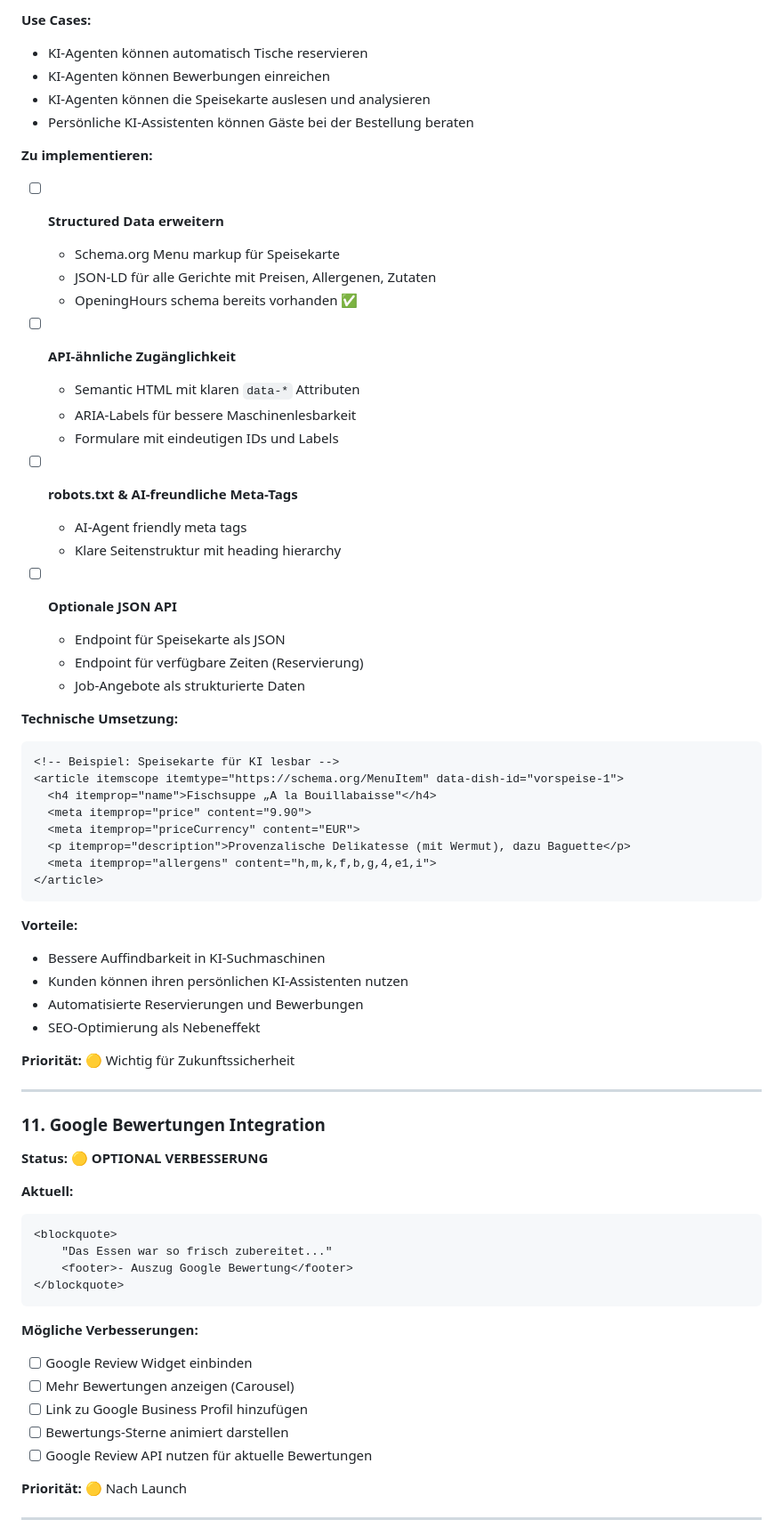
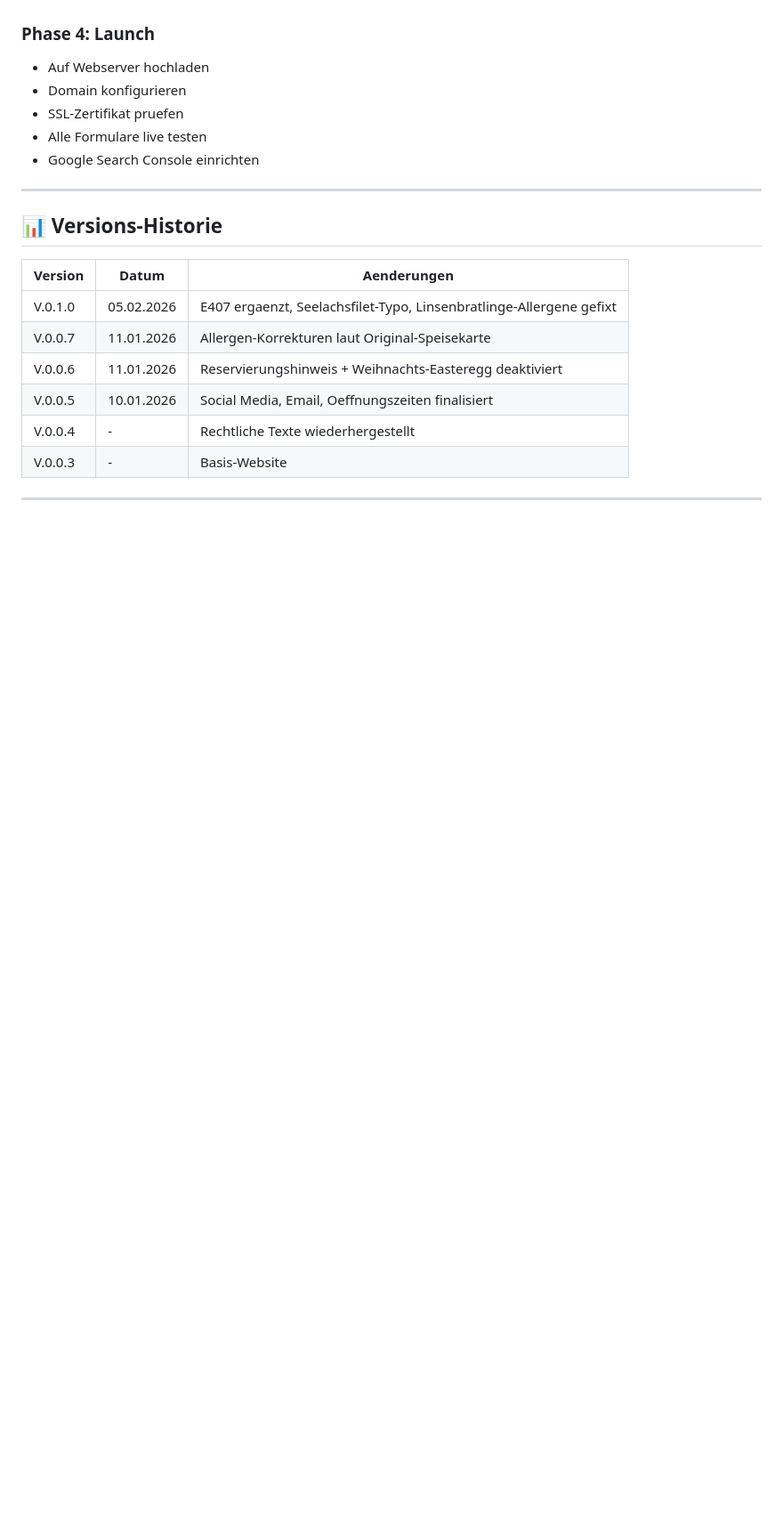
Before and after one commit to RickUsername/fischkate-quedlinburg, a Markdown page: TODO.md, the part around one of its changes. Shown at 89% size. GitHub-like rendering; blank space fills up the shorter version.

````diff
--- a/TODO.md
+++ b/TODO.md
@@ -90,72 +226,23 @@ Informativer Hinweis wurde zum Reservierungsformular hinzugefügt: "Ihre Reservi
 
-**Use Cases:**
-- KI-Agenten können automatisch Tische reservieren
-- KI-Agenten können Bewerbungen einreichen
-- KI-Agenten können die Speisekarte auslesen und analysieren
-- Persönliche KI-Assistenten können Gäste bei der Bestellung beraten
-
-**Zu implementieren:**
-- [ ] **Structured Data erweitern**
-  - Schema.org Menu markup für Speisekarte
-  - JSON-LD für alle Gerichte mit Preisen, Allergenen, Zutaten
-  - OpeningHours schema bereits vorhanden ✅
-
-- [ ] **API-ähnliche Zugänglichkeit**
-  - Semantic HTML mit klaren `data-*` Attributen
-  - ARIA-Labels für bessere Maschinenlesbarkeit
-  - Formulare mit eindeutigen IDs und Labels
-
-- [ ] **robots.txt & AI-freundliche Meta-Tags**
-  - AI-Agent friendly meta tags
-  - Klare Seitenstruktur mit heading hierarchy
-
-- [ ] **Optionale JSON API**
-  - Endpoint für Speisekarte als JSON
-  - Endpoint für verfügbare Zeiten (Reservierung)
-  - Job-Angebote als strukturierte Daten
-
-**Technische Umsetzung:**
-```html
-<!-- Beispiel: Speisekarte für KI lesbar -->
-<article itemscope itemtype="https://schema.org/MenuItem" data-dish-id="vorspeise-1">
-  <h4 itemprop="name">Fischsuppe „A la Bouillabaisse"</h4>
-  <meta itemprop="price" content="9.90">
-  <meta itemprop="priceCurrency" content="EUR">
-  <p itemprop="description">Provenzalische Delikatesse (mit Wermut), dazu Baguette</p>
-  <meta itemprop="allergens" content="h,m,k,f,b,g,4,e1,i">
-</article>
-```
-
-**Vorteile:**
-- Bessere Auffindbarkeit in KI-Suchmaschinen
-- Kunden können ihren persönlichen KI-Assistenten nutzen
-- Automatisierte Reservierungen und Bewerbungen
-- SEO-Optimierung als Nebeneffekt
-
-**Priorität:** 🟡 Wichtig für Zukunftssicherheit
+### Phase 4: Launch
+- Auf Webserver hochladen
+- Domain konfigurieren
+- SSL-Zertifikat pruefen
+- Alle Formulare live testen
+- Google Search Console einrichten
 
 ---
 
-### 11. Google Bewertungen Integration
+## 📊 Versions-Historie
 
-**Status:** 🟡 **OPTIONAL VERBESSERUNG**
-
-**Aktuell:**
-```html
-<blockquote>
-    "Das Essen war so frisch zubereitet..."
-    <footer>- Auszug Google Bewertung</footer>
-</blockquote>
-```
-
-**Mögliche Verbesserungen:**
-- [ ] Google Review Widget einbinden
-- [ ] Mehr Bewertungen anzeigen (Carousel)
-- [ ] Link zu Google Business Profil hinzufügen
-- [ ] Bewertungs-Sterne animiert darstellen
-- [ ] Google Review API nutzen für aktuelle Bewertungen
-
-**Priorität:** 🟡 Nach Launch
+| Version | Datum | Aenderungen |
+|---------|-------|-------------|
+| V.0.1.0 | 05.02.2026 | E407 ergaenzt, Seelachsfilet-Typo, Linsenbratlinge-Allergene gefixt |
+| V.0.0.7 | 11.01.2026 | Allergen-Korrekturen laut Original-Speisekarte |
+| V.0.0.6 | 11.01.2026 | Reservierungshinweis + Weihnachts-Easteregg deaktiviert |
+| V.0.0.5 | 10.01.2026 | Social Media, Email, Oeffnungszeiten finalisiert |
+| V.0.0.4 | - | Rechtliche Texte wiederhergestellt |
+| V.0.0.3 | - | Basis-Website |
 
 ---
 
````
Also changed, not shown: other parts of TODO.md (+198 -199 lines).
